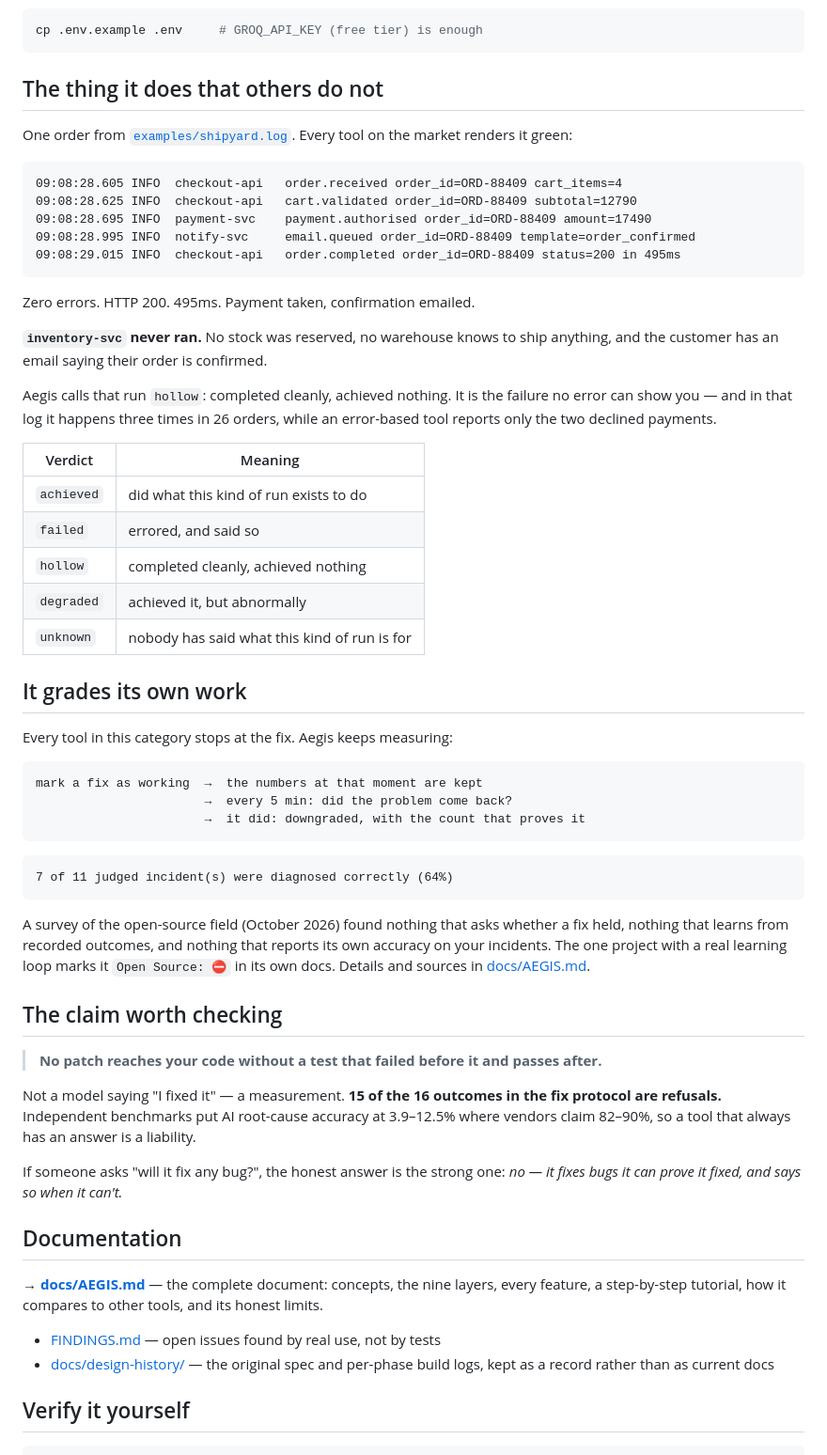
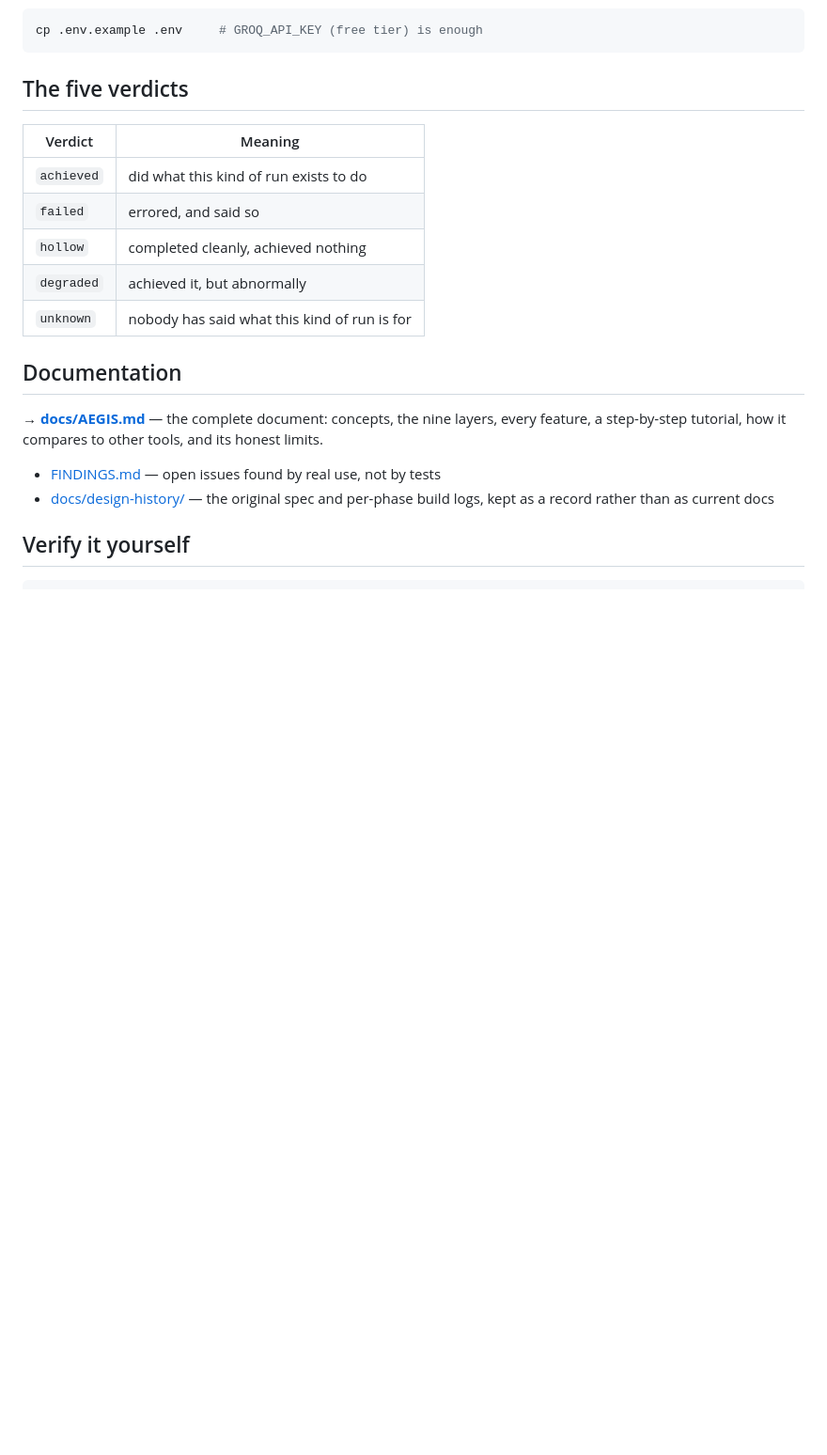
Before and after one commit to nathishdev-netizen/aegis-sre, a Markdown page: README.md, the part around one of its changes. Shown at 94% size. GitHub-like rendering; blank space fills up the shorter version.

````diff
--- a/README.md
+++ b/README.md
@@ -45,27 +94,7 @@ the default:
 cp .env.example .env     # GROQ_API_KEY (free tier) is enough
 ```
 
-## The thing it does that others do not
-
-One order from [`examples/shipyard.log`](examples/shipyard.log). Every tool on
-the market renders it green:
-
-```
-09:08:28.605 INFO  checkout-api   order.received order_id=ORD-88409 cart_items=4
-09:08:28.625 INFO  checkout-api   cart.validated order_id=ORD-88409 subtotal=12790
-09:08:28.695 INFO  payment-svc    payment.authorised order_id=ORD-88409 amount=17490
-09:08:28.995 INFO  notify-svc     email.queued order_id=ORD-88409 template=order_confirmed
-09:08:29.015 INFO  checkout-api   order.completed order_id=ORD-88409 status=200 in 495ms
-```
-
-Zero errors. HTTP 200. 495ms. Payment taken, confirmation emailed.
-
-**`inventory-svc` never ran.** No stock was reserved, no warehouse knows to ship
-anything, and the customer has an email saying their order is confirmed.
-
-Aegis calls that run `hollow`: completed cleanly, achieved nothing. It is the
-failure no error can show you — and in that log it happens three times in 26
-orders, while an error-based tool reports only the two declined payments.
+## The five verdicts
 
 | Verdict | Meaning |
 |---|---|
@@ -74,39 +103,6 @@ orders, while an error-based tool reports only the two declined payments.
 | `hollow` | completed cleanly, achieved nothing |
 | `degraded` | achieved it, but abnormally |
 | `unknown` | nobody has said what this kind of run is for |
-
-## It grades its own work
-
-Every tool in this category stops at the fix. Aegis keeps measuring:
-
-```
-mark a fix as working  →  the numbers at that moment are kept
-                       →  every 5 min: did the problem come back?
-                       →  it did: downgraded, with the count that proves it
-```
-
-```
-7 of 11 judged incident(s) were diagnosed correctly (64%)
-```
-
-A survey of the open-source field (October 2026) found nothing that asks whether
-a fix held, nothing that learns from recorded outcomes, and nothing that reports
-its own accuracy on your incidents. The one project with a real learning loop
-marks it `Open Source: ⛔️` in its own docs. Details and sources in
-[docs/AEGIS.md](docs/AEGIS.md#on-the-three-rows-above).
-
-## The claim worth checking
-
-> **No patch reaches your code without a test that failed before it and passes
-> after.**
-
-Not a model saying "I fixed it" — a measurement. **15 of the 16 outcomes in the
-fix protocol are refusals.** Independent benchmarks put AI root-cause accuracy
-at 3.9–12.5% where vendors claim 82–90%, so a tool that always has an answer is
-a liability.
-
-If someone asks "will it fix any bug?", the honest answer is the strong one:
-*no — it fixes bugs it can prove it fixed, and says so when it can't.*
 
 ## Documentation
 
````
Also changed, not shown: other parts of README.md (+59 -10 lines), docs/AEGIS.md (+81 -7 lines).
